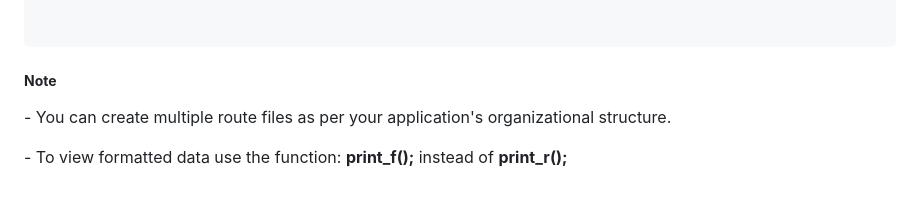
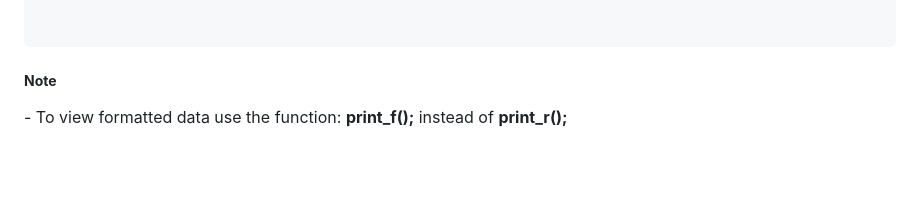
Before and after one commit to php-auth/PHP-Auth-Boilerplate, a Markdown page: README.md, the part around the change. GitHub-like rendering; blank space fills up the shorter version.

```diff
--- a/README.md
+++ b/README.md
@@ -221,6 +221,5 @@ Array
 
 <div class="alert alert-primary text-wrap text-start mt-5 p-4" role="alert">
   <h5><i class="fa-solid fa-circle-info me-2"></i><strong>Note</strong></h5>
-  <p class="m-0 p-0">- You can create multiple route files as per your application's organizational structure.</p>
   <p class="m-0 p-0">- To view formatted data use the function: <strong>print_f();</strong> instead of <strong>print_r();</strong></p>
 </div>
```
